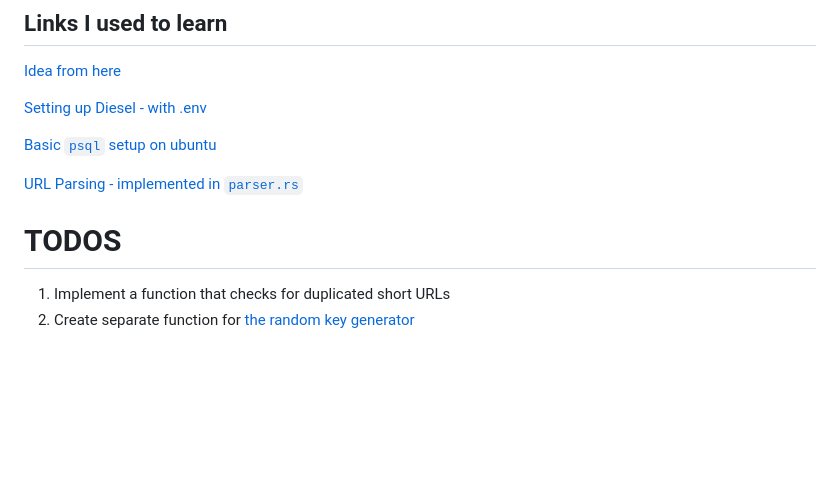
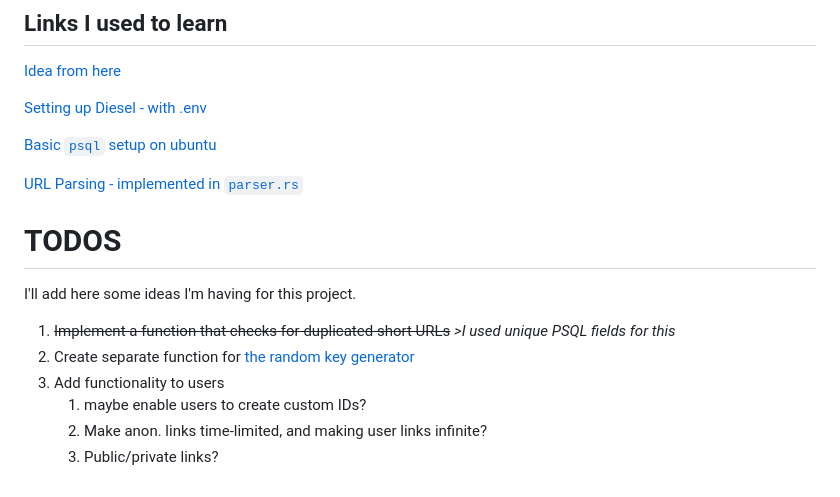
Before and after one commit to pedromarquetti/tiny-link, a Markdown page: README.md, the part around the change printed below. Rendered like a GitHub page; blank space fills up the shorter version.

```diff
--- a/README.md
+++ b/README.md
@@ -24,8 +39,14 @@ You can also do `RUST_LOG="info" cargo run`
 
 [URL Parsing - implemented in `parser.rs`](https://www.secretfader.com/blog/2019/01/parsing-validating-assembling-urls-rust/)
 
-
 # TODOS
 
-1. Implement a function that checks for duplicated short URLs
+I'll add here some ideas I'm having for this project.
+
+1. ~~Implement a function that checks for duplicated short URLs~~
+   _>I used unique PSQL fields for this_
 1. Create separate function for [the random key generator](https://github.com/pedromarquetti/tiny-link/blob/207c3ec50c536227c535760ba09a8c3f4c620c34/src/db.rs#L16)
+1. Add functionality to users
+   1. maybe enable users to create custom IDs?
+   1. Make anon. links time-limited, and making user links infinite?
+   1. Public/private links?
```
Also changed, not shown: other parts of README.md (+15 -0 lines), demo/example_err.png (added), demo/example_success.png (added).
